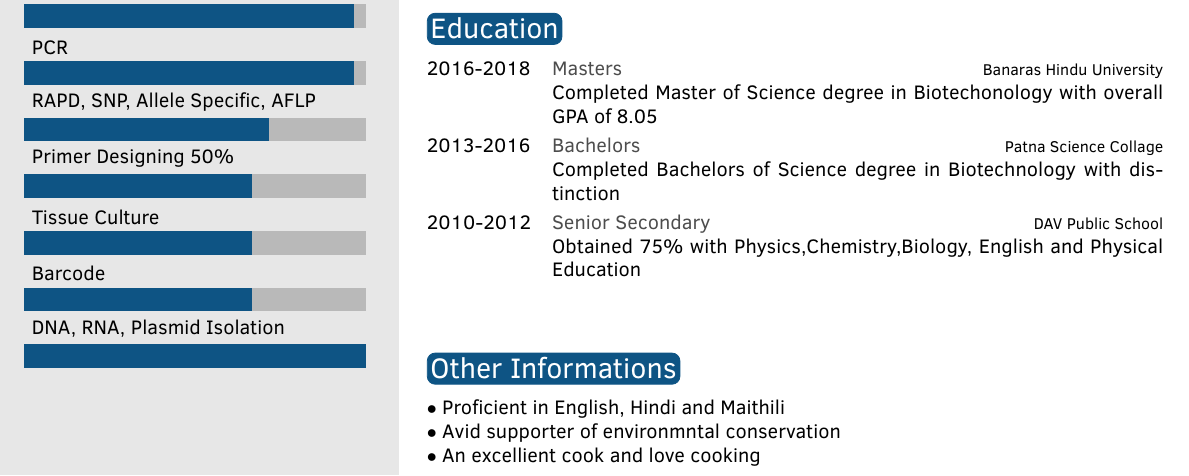
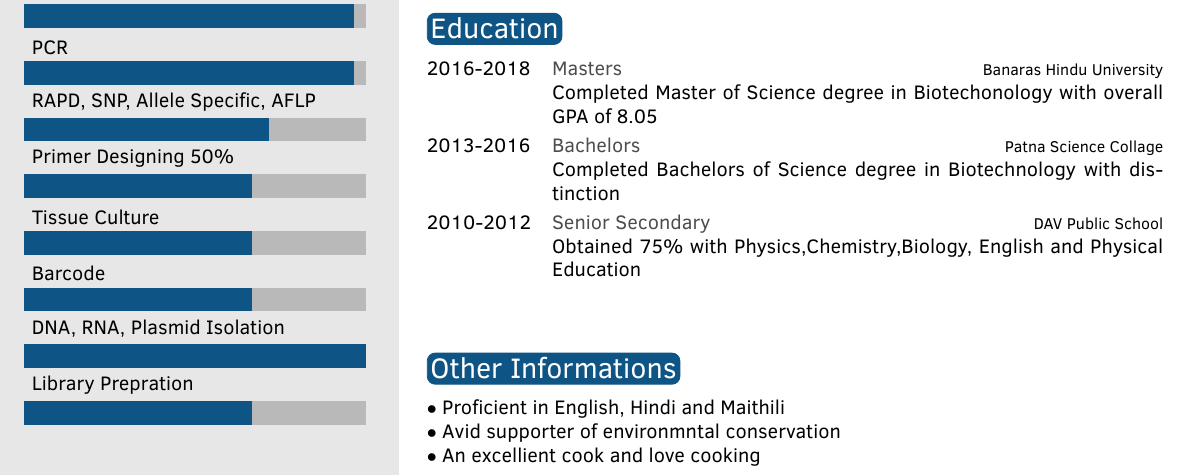
Before and after one commit to jarvis1210/pushpa-sResume, a LaTeX CV (Source/template.tex): part of the page, cut so that both start at the same text. Compiled offline with pdfLaTeX.

Commit message:
Added a skill.

```diff
--- a/Source/template.tex
+++ b/Source/template.tex
@@ -57,7 +57,7 @@ $\bullet$ Recognized for smart handling of instruments and accuracy in measureme
 %----------------------------------------------------------------------------------------
 
 % Skill bar section, each skill must have a value between 0 an 6 (float)
-\skills{{DNA, RNA, Plasmid Isolation/6.0},{Barcode/4.0},{Tissue Culture/4.0},{Primer Designing 50\%/4},{RAPD, SNP, Allele Specific, AFLP /4.3},{PCR/5.8},{Sanger Sequencing/5.8}}
+\skills{{Library Prepration/4},{DNA, RNA, Plasmid Isolation/6.0},{Barcode/4.0},{Tissue Culture/4.0},{Primer Designing 50\%/4},{RAPD, SNP, Allele Specific, AFLP /4.3},{PCR/5.8},{Sanger Sequencing/5.8}}
 
 %------------------------------------------------
 
```
Also changed, not shown: Source/template.pdf, 1 other file.
